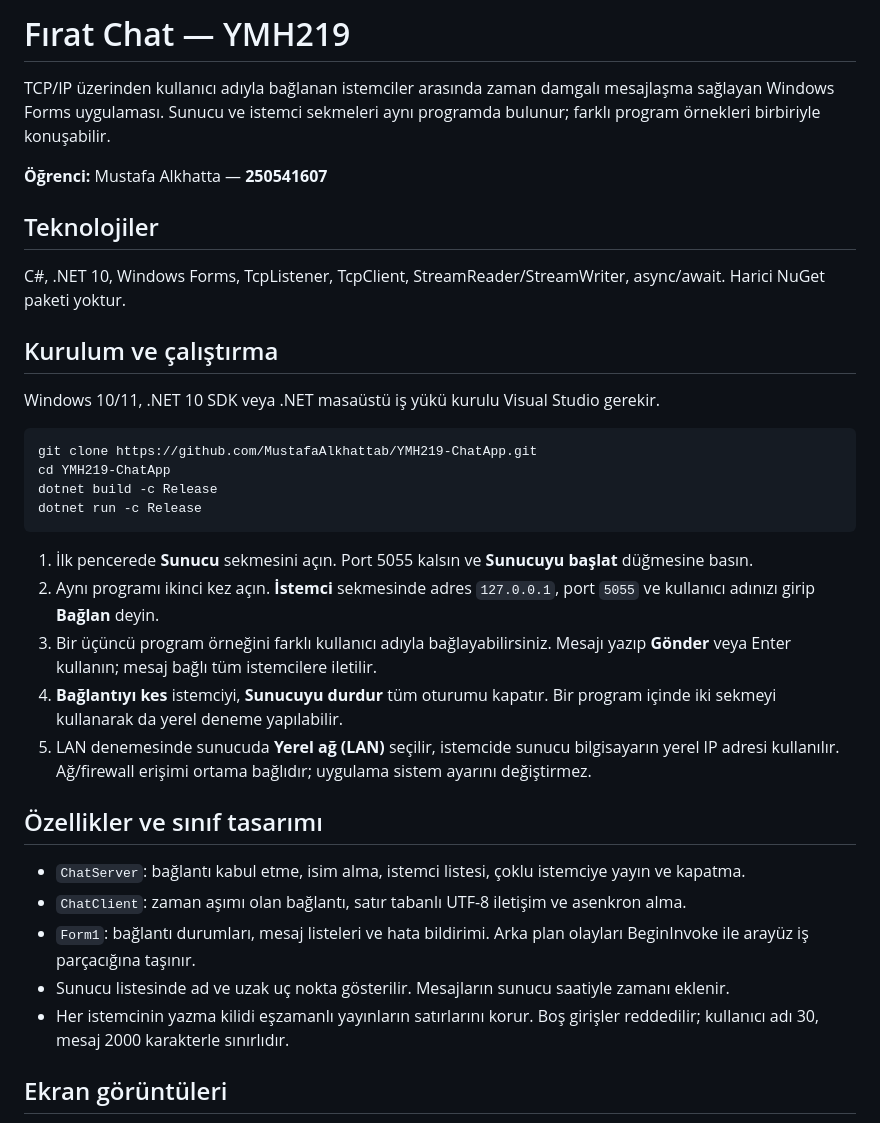
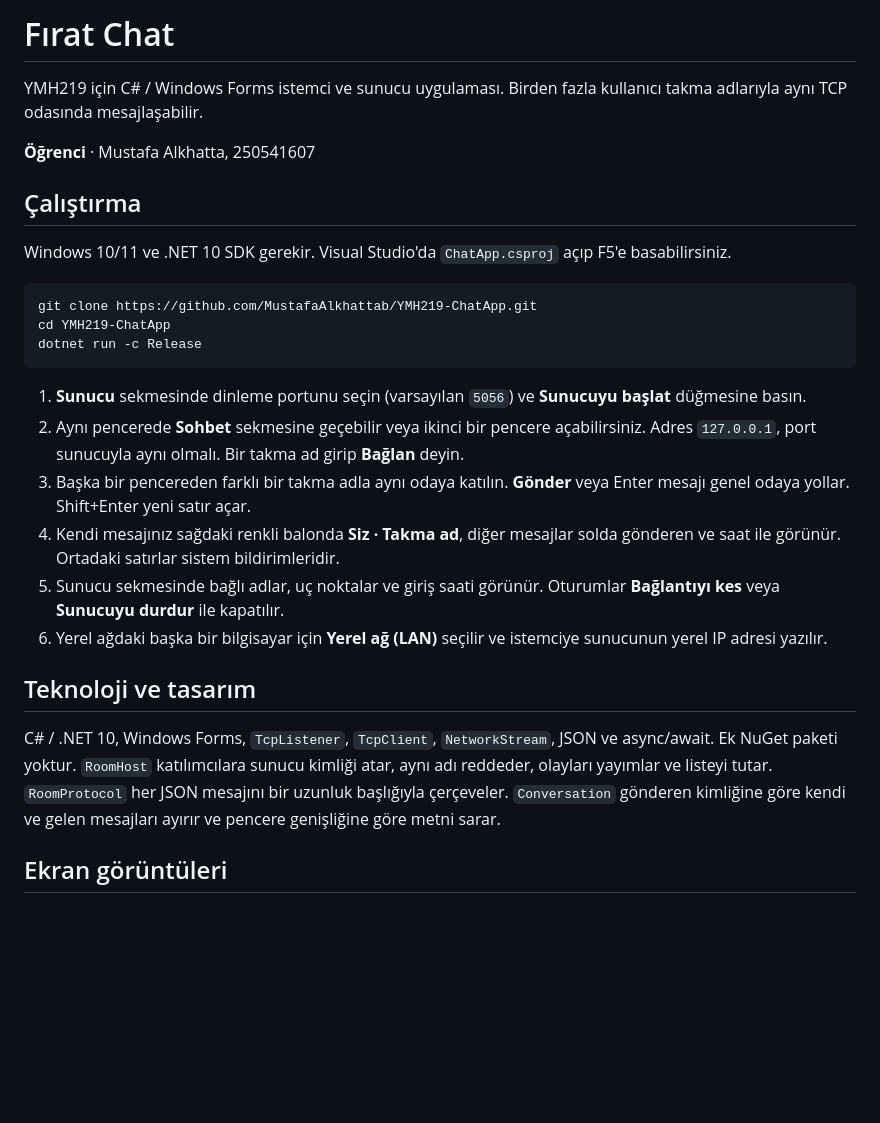
Before and after one commit to MustafaAlkhattab/YMH219-ChatApp, a Markdown page: README.md, the part around one of its changes. GitHub-like rendering; blank space fills up the shorter version.

````diff
--- a/README.md
+++ b/README.md
@@ -1,33 +1,28 @@
-# Fırat Chat — YMH219
+# Fırat Chat
 
-TCP/IP üzerinden kullanıcı adıyla bağlanan istemciler arasında zaman damgalı mesajlaşma sağlayan Windows Forms uygulaması. Sunucu ve istemci sekmeleri aynı programda bulunur; farklı program örnekleri birbiriyle konuşabilir.
+YMH219 için C# / Windows Forms istemci ve sunucu uygulaması. Birden fazla kullanıcı takma adlarıyla aynı TCP odasında mesajlaşabilir.
 
-**Öğrenci:** Mustafa Alkhatta — **250541607**
+**Öğrenci** · Mustafa Alkhatta, 250541607
 
-## Teknolojiler
-C#, .NET 10, Windows Forms, TcpListener, TcpClient, StreamReader/StreamWriter, async/await. Harici NuGet paketi yoktur.
+## Çalıştırma
 
-## Kurulum ve çalıştırma
-Windows 10/11, .NET 10 SDK veya .NET masaüstü iş yükü kurulu Visual Studio gerekir.
+Windows 10/11 ve .NET 10 SDK gerekir. Visual Studio'da `ChatApp.csproj` açıp F5'e basabilirsiniz.
 
 ```powershell
 git clone https://github.com/MustafaAlkhattab/YMH219-ChatApp.git
 cd YMH219-ChatApp
-dotnet build -c Release
 dotnet run -c Release
 ```
 
-1. İlk pencerede **Sunucu** sekmesini açın. Port 5055 kalsın ve **Sunucuyu başlat** düğmesine basın.
-2. Aynı programı ikinci kez açın. **İstemci** sekmesinde adres `127.0.0.1`, port `5055` ve kullanıcı adınızı girip **Bağlan** deyin.
-3. Bir üçüncü program örneğini farklı kullanıcı adıyla bağlayabilirsiniz. Mesajı yazıp **Gönder** veya Enter kullanın; mesaj bağlı tüm istemcilere iletilir.
-4. **Bağlantıyı kes** istemciyi, **Sunucuyu durdur** tüm oturumu kapatır. Bir program içinde iki sekmeyi kullanarak da yerel deneme yapılabilir.
-5. LAN denemesinde sunucuda **Yerel ağ (LAN)** seçilir, istemcide sunucu bilgisayarın yerel IP adresi kullanılır. Ağ/firewall erişimi ortama bağlıdır; uygulama sistem ayarını değiştirmez.
+1. **Sunucu** sekmesinde dinleme portunu seçin (varsayılan `5056`) ve **Sunucuyu başlat** düğmesine basın.
+2. Aynı pencerede **Sohbet** sekmesine geçebilir veya ikinci bir pencere açabilirsiniz. Adres `127.0.0.1`, port sunucuyla aynı olmalı. Bir takma ad girip **Bağlan** deyin.
+3. Başka bir pencereden farklı bir takma adla aynı odaya katılın. **Gönder** veya Enter mesajı genel odaya yollar. Shift+Enter yeni satır açar.
+4. Kendi mesajınız sağdaki renkli balonda **Siz · Takma ad**, diğer mesajlar solda gönderen ve saat ile görünür. Ortadaki satırlar sistem bildirimleridir.
+5. Sunucu sekmesinde bağlı adlar, uç noktalar ve giriş saati görünür. Oturumlar **Bağlantıyı kes** veya **Sunucuyu durdur** ile kapatılır.
+6. Yerel ağdaki başka bir bilgisayar için **Yerel ağ (LAN)** seçilir ve istemciye sunucunun yerel IP adresi yazılır.
 
-## Özellikler ve sınıf tasarımı
-- `ChatServer`: bağlantı kabul etme, isim alma, istemci listesi, çoklu istemciye yayın ve kapatma.
-- `ChatClient`: zaman aşımı olan bağlantı, satır tabanlı UTF-8 iletişim ve asenkron alma.
-- `Form1`: bağlantı durumları, mesaj listeleri ve hata bildirimi. Arka plan olayları BeginInvoke ile arayüz iş parçacığına taşınır.
-- Sunucu listesinde ad ve uzak uç nokta gösterilir. Mesajların sunucu saatiyle zamanı eklenir.
-- Her istemcinin yazma kilidi eşzamanlı yayınların satırlarını korur. Boş girişler reddedilir; kullanıcı adı 30, mesaj 2000 karakterle sınırlıdır.
+## Teknoloji ve tasarım
+
+C# / .NET 10, Windows Forms, `TcpListener`, `TcpClient`, `NetworkStream`, JSON ve async/await. Ek NuGet paketi yoktur. `RoomHost` katılımcılara sunucu kimliği atar, aynı adı reddeder, olayları yayımlar ve listeyi tutar. `RoomProtocol` her JSON mesajını bir uzunluk başlığıyla çerçeveler. `Conversation` gönderen kimliğine göre kendi ve gelen mesajları ayırır ve pencere genişliğine göre metni sarar.
 
 ## Ekran görüntüleri
````
Also changed, not shown: other parts of README.md (+4 -11 lines), docs/01-client.png, docs/02-server.png.
